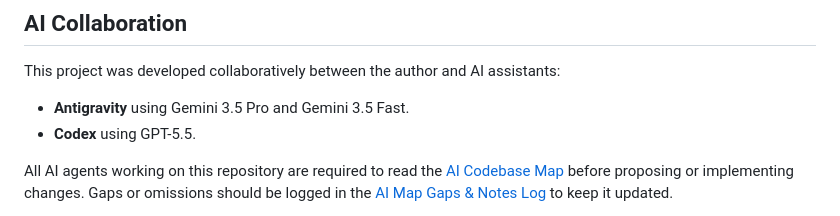
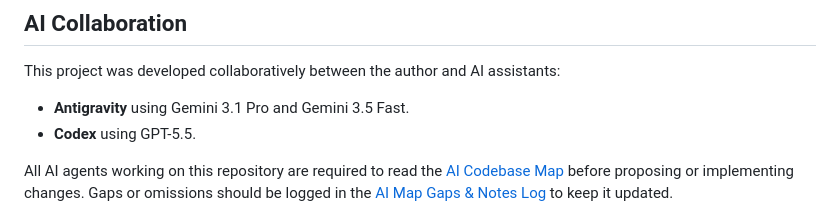
Before and after one commit to UnkSGit/martabs, a Markdown page: README.md, the part around the change. Drawn GitHub-style.

Commit message:
Fix Update README.md

```diff
--- a/README.md
+++ b/README.md
@@ -154,7 +154,7 @@ docs/                 living documentation, policies, screenshots, and store mat
 
 This project was developed collaboratively between the author and AI assistants:
 
-- **Antigravity** using Gemini 3.5 Pro and Gemini 3.5 Fast.
+- **Antigravity** using Gemini 3.1 Pro and Gemini 3.5 Fast.
 - **Codex** using GPT-5.5.
 
 All AI agents working on this repository are required to read the [AI Codebase Map](docs/ai-map.md) before proposing or implementing changes. Gaps or omissions should be logged in the [AI Map Gaps & Notes Log](docs/ai-map-notes.md) to keep it updated.
```
